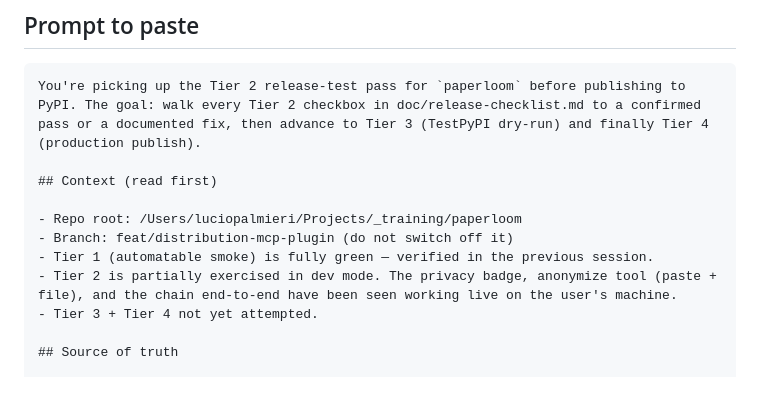
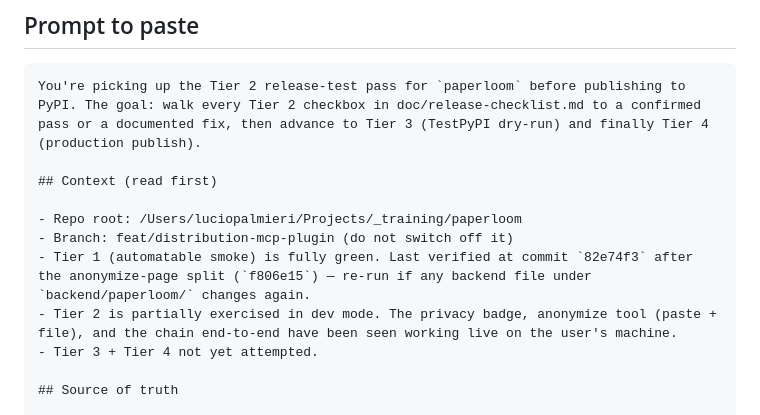
Before and after one commit to luciopalmieri/paperloom, a Markdown page: doc/handoff-tier2.md, the part around the change. Rendered like a GitHub page; blank space fills up the shorter version.

Commit message:
docs(handoff): pin Tier 1 verification to commit 82e74f3
Note that Tier 1 must be re-run when backend code changes; record
the last green commit for the resume session.

```diff
--- a/doc/handoff-tier2.md
+++ b/doc/handoff-tier2.md
@@ -13,7 +13,7 @@ You're picking up the Tier 2 release-test pass for `paperloom` before publishing
 
 - Repo root: /Users/luciopalmieri/Projects/_training/paperloom
 - Branch: feat/distribution-mcp-plugin (do not switch off it)
-- Tier 1 (automatable smoke) is fully green — verified in the previous session.
+- Tier 1 (automatable smoke) is fully green. Last verified at commit `82e74f3` after the anonymize-page split (`f806e15`) — re-run if any backend file under `backend/paperloom/` changes again.
 - Tier 2 is partially exercised in dev mode. The privacy badge, anonymize tool (paste + file), and the chain end-to-end have been seen working live on the user's machine.
 - Tier 3 + Tier 4 not yet attempted.
 
```
